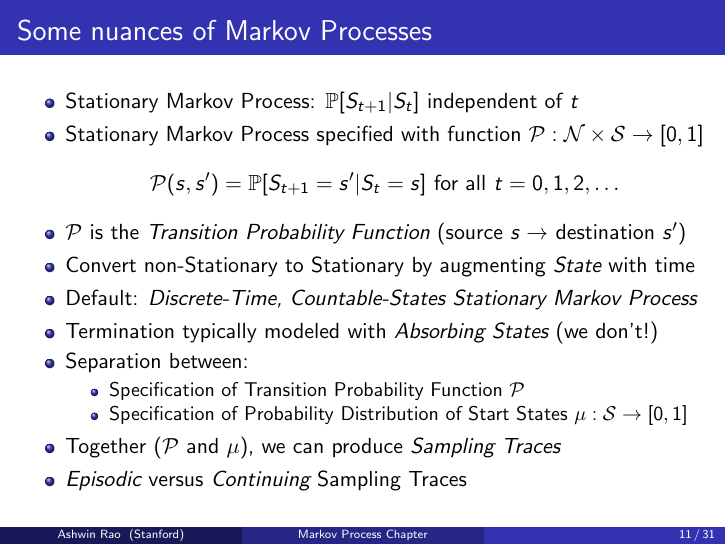
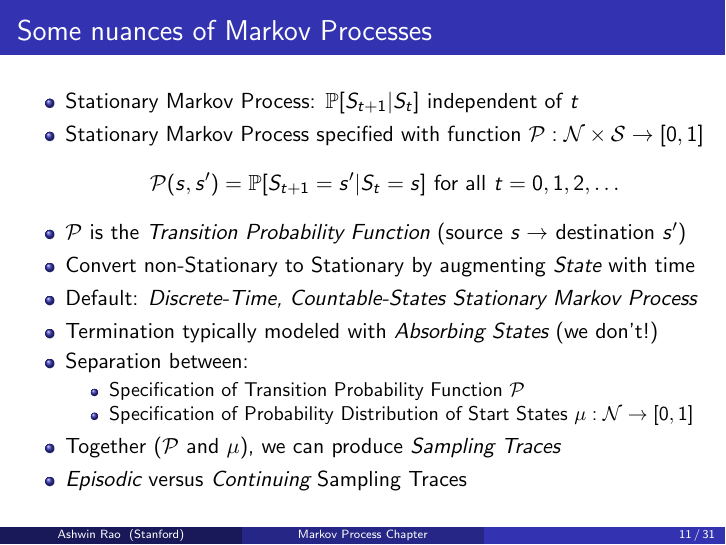
Before and after one commit to coverdrive/technical-documents, LaTeX slides (finance/cme241/Tour-MP.tex): page 11 of 31. Compiled offline with pdfLaTeX.

Commit message:
start state distribution over non-terminals only

```diff
--- a/finance/cme241/Tour-MP.tex
+++ b/finance/cme241/Tour-MP.tex
@@ -242,7 +242,7 @@ $$\mathcal{P}(s, s') = \mathbb{P}[S_{t+1}=s'|S_t=s] \text{ for all } t = 0, 1, 2
 \item Separation between:
 \begin{itemize}
 \item Specification of Transition Probability Function $\mathcal{P}$
-\item Specification of Probability Distribution of Start States $\mu: \mathcal{S} \rightarrow [0, 1]$
+\item Specification of Probability Distribution of Start States $\mu: \mathcal{N} \rightarrow [0, 1]$
 \end{itemize}
 \item Together ($\mathcal{P}$ and $\mu$), we can produce {\em Sampling Traces}
 \item {\em Episodic} versus {\em Continuing} Sampling Traces
```
Also changed, not shown: finance/cme241/Tour-MP.pdf.
